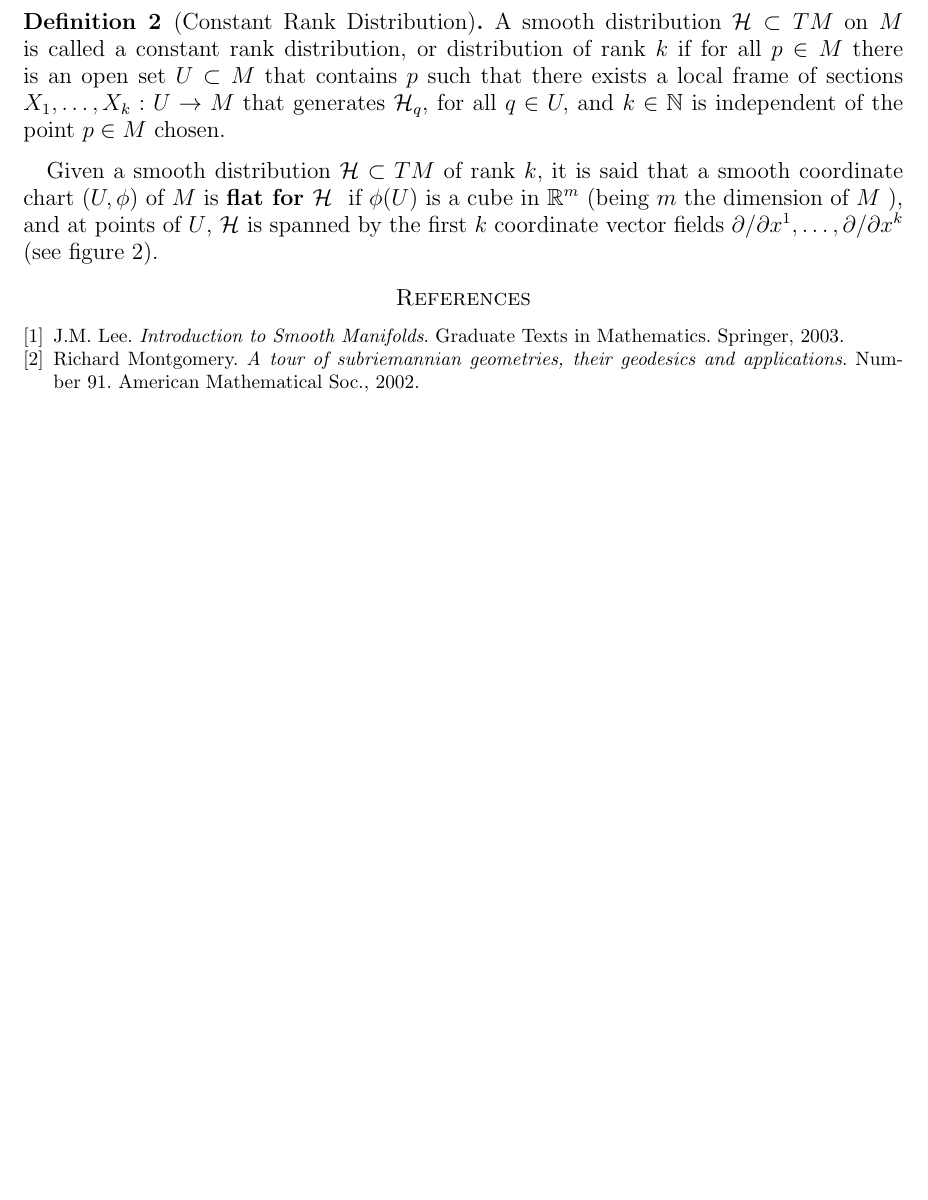
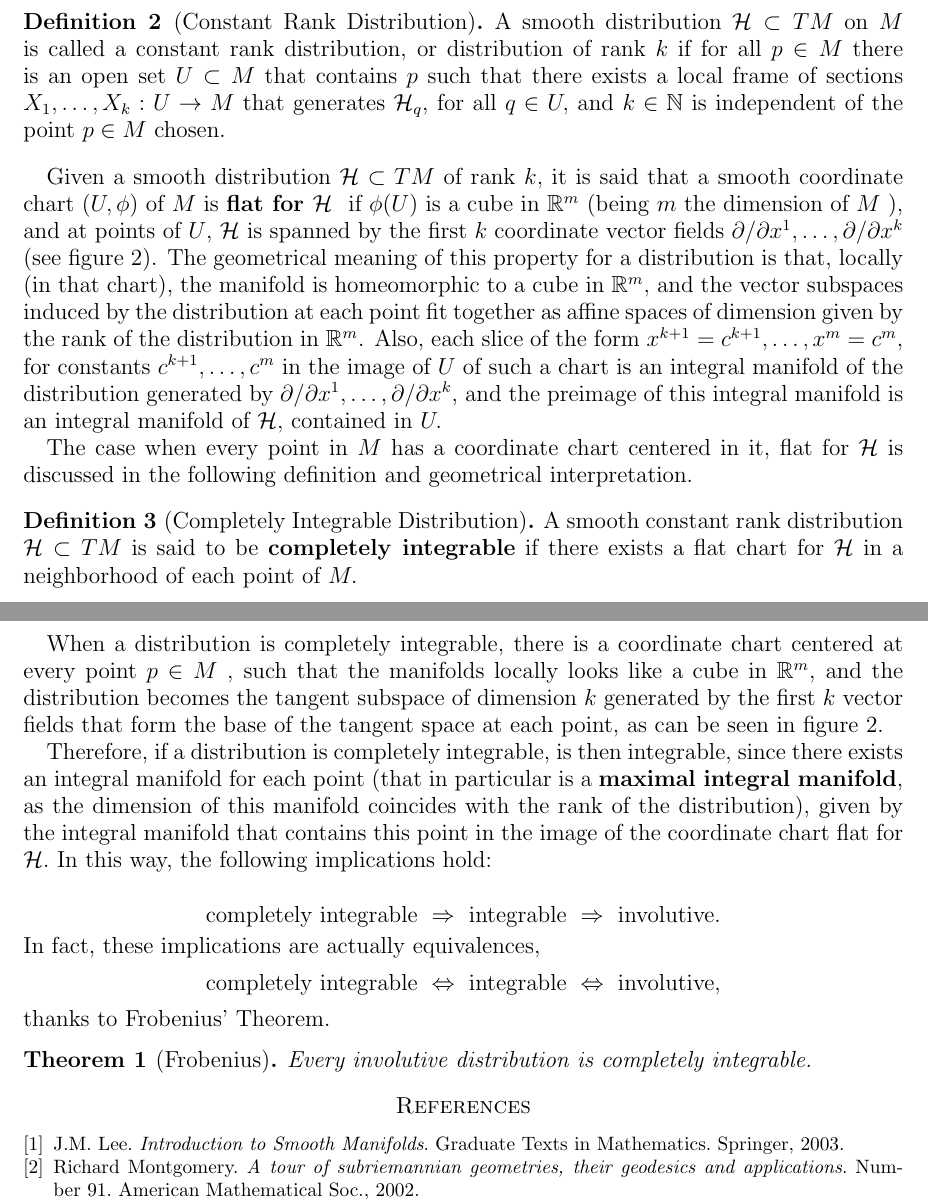
Before and after one commit to julian20250/TesisAndes, a LaTeX paper (main.tex): part of page 5 of 5 before the commit and two parts of pages 5 and 6 of 6 after it, the two joined at a grey line, cut so that both start at the same text, the shorter picture padded with empty space. Compiled offline with pdfLaTeX.

Commit message:
Doors of Frobenius

```diff
--- a/main.tex
+++ b/main.tex
@@ -185,7 +185,7 @@ There is also an alternative construction for smooth distributions in terms of 1
 	$  that generates $ \mathcal{H}_q $, for all $ q\in U, $ and $ k\in \mathbb{N}  $ is independent of the point $ p\in M $ chosen.
 \end{df}
 
-Given a smooth distribution $ \mathcal{H}\subset TM $  of rank $ k, $ it is said that a smooth coordinate chart $ (U,\phi) $ of $ M $ is \textbf{flat for $ \mathcal{H} $ } if $ \phi(U) $ is a cube in $ \mathbb{R}^m  $ (being $ m $ the dimension of $ M $ ), and at points of $ U $, $ \mathcal{H} $ is spanned by the first $ k $ coordinate vector fields $ \partial/\partial x^1,\dots,\partial/\partial x^k $ (see figure \ref{fig:fittogether}).
+Given a smooth distribution $ \mathcal{H}\subset TM $  of rank $ k, $ it is said that a smooth coordinate chart $ (U,\phi) $ of $ M $ is \textbf{flat for $ \mathcal{H} $ } if $ \phi(U) $ is a cube in $ \mathbb{R}^m  $ (being $ m $ the dimension of $ M $ ), and at points of $ U $, $ \mathcal{H} $ is spanned by the first $ k $ coordinate vector fields $ \partial/\partial x^1,\dots,\partial/\partial x^k $ (see figure \ref{fig:fittogether}). The geometrical meaning of this property for a distribution is that, locally (in that chart), the manifold is homeomorphic to a cube in $ \mathbb{R}^m,  $ and the vector subspaces induced by the distribution at each point fit together as affine spaces of dimension given by the rank of the distribution in $ \mathbb{R}^m $. Also, each slice of the form $ x^{k+1}=c^{k+1},\dots, x^m=c^m,$ for constants $ c^{k+1}, \dots, c^m $ in the image of $ U $ of such a chart is an integral manifold of the distribution generated by $ \partial/\partial x^1,\dots,\partial/\partial x^k $, and the preimage of this integral manifold is an integral manifold of $ \mathcal{H}, $ contained in $ U. $
 
 \begin{figure}
     \centering
@@ -193,6 +193,25 @@ Given a smooth distribution $ \mathcal{H}\subset TM $  of rank $ k, $ it is said
     \caption{Flat chart for a distribution}
     \label{fig:fittogether}
 \end{figure}
+
+The case when every point in $ M $ has a coordinate chart centered in it, flat for $ \mathcal{H} $ is discussed in the following definition and geometrical interpretation.
+
+\begin{df}[Completely Integrable Distribution]
+	A smooth constant rank distribution $ \mathcal{H}\subset TM $  is said to be \textbf{completely integrable} if there exists a flat chart for $ \mathcal{H} $ in a neighborhood of each point of $ M. $
+\end{df}
+
+When a distribution is completely integrable, there is a coordinate chart centered at every point $ p\in M $ , such that the manifolds locally looks like a cube in $ \mathbb{R}^m  $, and the distribution becomes the tangent subspace of dimension $ k $ generated by the first $ k $ vector fields that form the base of the tangent space at each point, as can be seen in figure \ref{fig:fittogether}.
+
+Therefore, if a distribution is completely integrable, is then integrable, since there exists an integral manifold for each point (that in particular is a \textbf{maximal integral manifold}, as the dimension of this manifold coincides with the rank of the distribution), given by the integral manifold that contains this point in the image of the coordinate chart flat for $ \mathcal{H}. $ In this way, the following implications hold:
+
+$$ \text{completely integrable } \Rightarrow \text{ integrable } \Rightarrow \text{ involutive.} $$
+In fact, these implications are actually equivalences,
+$$ \text{completely integrable } \Leftrightarrow \text{ integrable } \Leftrightarrow \text{ involutive,} $$
+thanks to Frobenius' Theorem.
+
+\begin{thm}[Frobenius]
+	Every involutive distribution is completely integrable.
+\end{thm}
 \bibliographystyle{unsrt}
 \nocite{*}
 \bibliography{mybibliography}
```
Also changed, not shown: main.pdf, main.tex (2 more changed lines).
